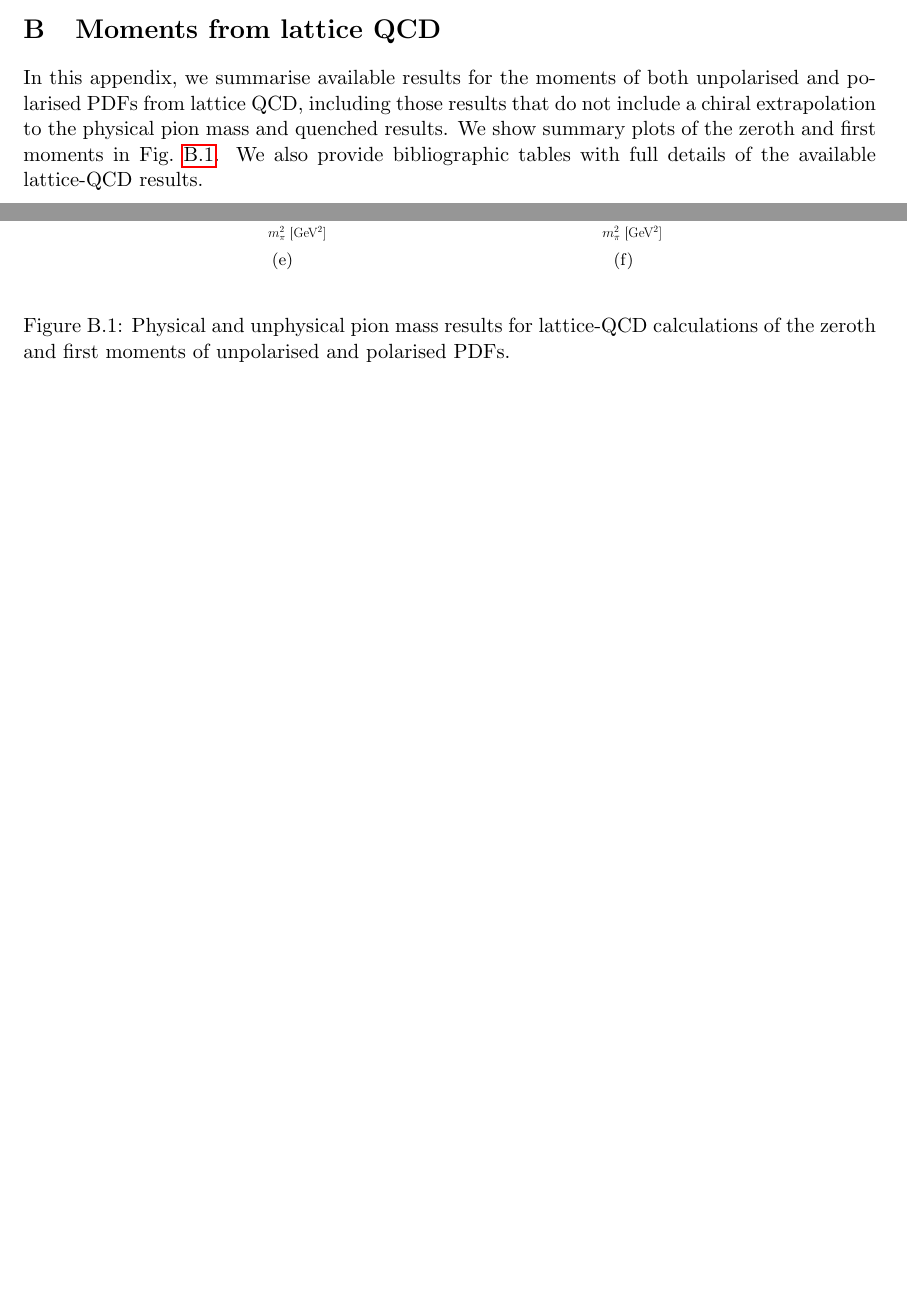
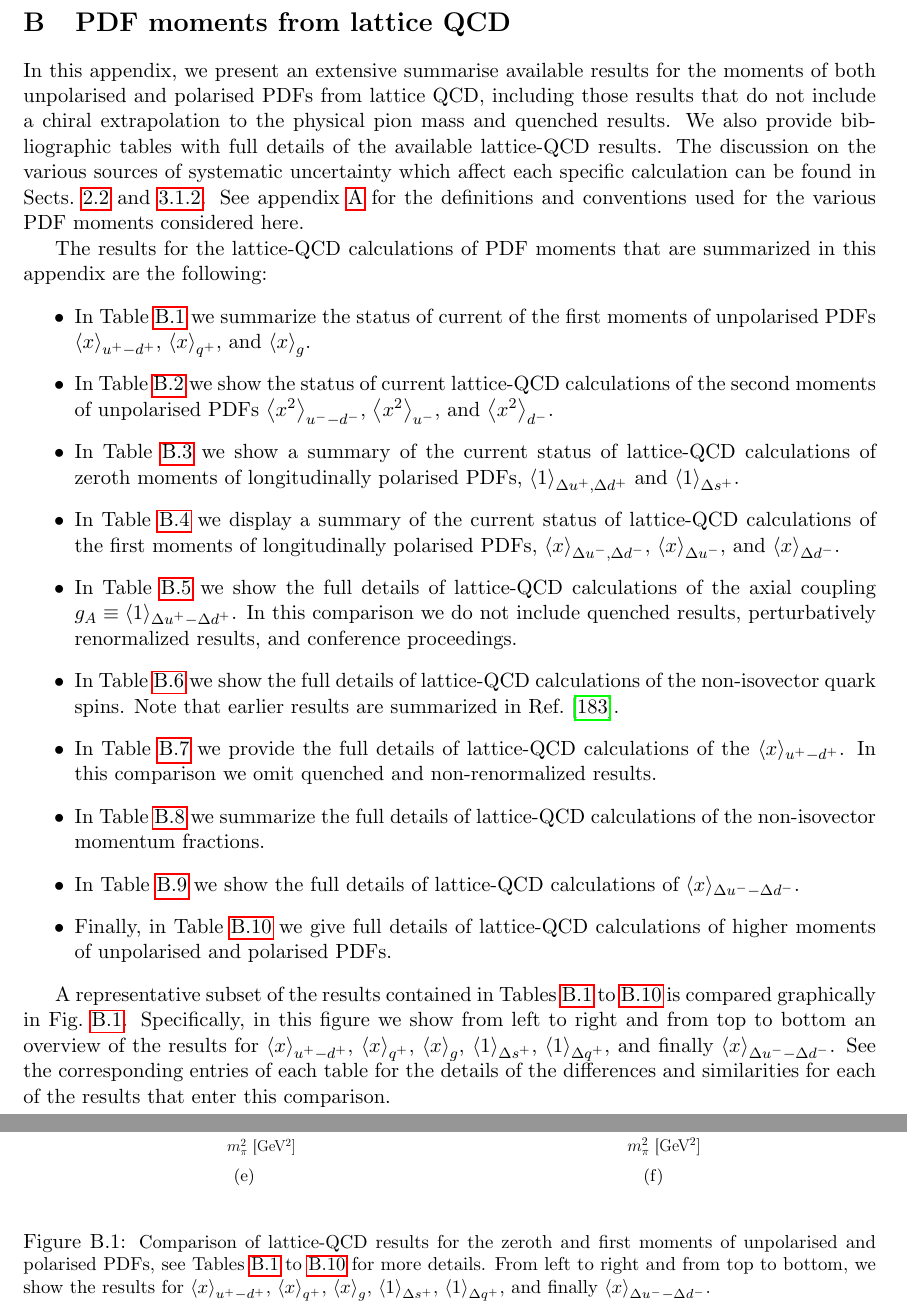
Before and after one commit to juanrojochacon/PDFLattice2017, a LaTeX document (whitepaper/PDFLattice2017.tex, which reads whitepaper/sec-appendix2.tex): two parts of pages 43 and 46 of 66 before the commit and two parts of pages 44 and 46 of 65 after it, joined at a grey line, cut so that both start at the same text, the shorter picture padded with empty space. Compiled offline with pdfLaTeX.

Commit message:
revised the two appendices

```diff
--- a/whitepaper/sec-appendix2.tex
+++ b/whitepaper/sec-appendix2.tex
@@ -1,13 +1,89 @@
-\section{Moments from lattice QCD}
+\section{PDF moments from lattice QCD}
 \label{sec:LQCDtables}
 
-In this appendix, we summarise available results for the moments of both
+In this appendix, we present an extensive summarise available results for the moments of both
 unpolarised and polarised PDFs from lattice QCD, including those results
 that do not include a chiral extrapolation to the physical pion mass and
 quenched results.
 %
-We show summary plots of the zeroth and first moments in
+We also provide bibliographic tables with full
+details of the available lattice-QCD results.
+%
+The discussion on the various sources of systematic uncertainty which
+affect each specific calculation can be found in Sects.~\ref{Sec:IntroLQCD}
+and~\ref{subsubsec:BClQCD}.
+%
+See appendix~\ref{app:notation} for the definitions and conventions used
+for the various PDF moments considered here.
+
+The results for the lattice-QCD calculations of PDF moments that are summarized
+in this appendix are the following:
+\begin{itemize}
+
+  \item In Table~\ref{tab:unpolLQCDstatus1B}
+we summarize the status of current  of the
+first moments of unpolarised PDFs $\la x\ra_{u^+-d^+}$, $\la x\ra_{q^+}$,
+and $\la x\ra_g$.
+
+\item In Table~\ref{tab:unpolLQCDstatus2B} we show
+  the status of current lattice-QCD calculations of the second moments of unpolarised PDFs
+  $\la x^2\ra_{u^--d^-}$, $\la x^2\ra_{u^-}$,
+and $\la x^2\ra_{d^-}$.
+
+\item In Table~\ref{tab:polLQCDstatus1B} we show
+  a summary of the current status of lattice-QCD calculations of zeroth moments of
+  longitudinally polarised PDFs,
+  $\la 1\ra_{\Delta u^+,\Delta d^+}$ and $\la 1\ra_{\Delta s^+}$.
+
+\item In Table~\ref{tab:polLQCDstatus2B} we display a summary of the current status of lattice-QCD calculations of the first moments of longitudinally polarised PDFs,
+  $\la x\ra_{\Delta u^-,\Delta d^-}$, $\la x\ra_{\Delta u^-}$, and  $\la x\ra_{\Delta d^-}$.
+
+\item In Table~\ref{tab:latticebibfirst} we show the full details of lattice-QCD calculations
+  of the axial coupling $g_A\equiv\langle 1\rangle_{\Delta u^+-\Delta d^+}$.
+  %
+  In this comparison we do not include
+quenched results, perturbatively renormalized results, and conference proceedings.
+
+\item In Table~\ref{tablenonisovectorquarkspins} we show
+  the full details of lattice-QCD calculations of the non-isovector quark spins.
+  %
+  Note that
+  earlier results are summarized in Ref.~\cite{Liu:1995kb}.
+
+\item In Table~\ref{tab:unpolarizedisotriplet} we provide the full details of
+  lattice-QCD calculations of the $\langle x\rangle_{u^+-d^+}$.
+  %
+  In this comparison we
+  omit quenched and non-renormalized results.
+
+\item In Table~\ref{tab:nonisovectormomfrac}
+  we summarize
+  the full details of lattice-QCD calculations of the non-isovector momentum fractions.
+
+\item In Table~\ref{tab:nonisopolcase}
+  we show the full details of lattice-QCD calculations of $\langle x\rangle_{\Delta u^--\Delta d^-}$.
+
+\item Finally, in  Table~\ref{tab:latticebiblast} we
+  give full details of lattice-QCD calculations of higher moments of unpolarised
+  and polarised PDFs.
+
+\end{itemize}
+
+A representative subset of the results contained in
+Tables~\ref{tab:unpolLQCDstatus1B} to~\ref{tab:latticebiblast}
+is compared graphically in
 Fig.~\ref{fig:latt_res}.
 %
-We also provide bibliographic tables with full
-details of the available lattice-QCD results.
+Specifically, in this figure we show from left to right and from top to bottom
+an overview of
+  the results for $\la x\ra_{u^+-d^+}$, $\la x\ra_{q^+}$, $\la x\ra_{g}$,
+  $\la 1 \ra_{\Delta s^+}$, $\la 1\ra_{\Delta q^+}$, and finally
+  $\la x\ra_{\Delta u^- - \Delta d^-}$.
+  %
+  See the corresponding entries of each table for
+  the details of the differences and similarities for each
+  of the results that enter this comparison.
+
+%%%%%%%%%%%%%%%%%%%%%%%%%%%%%%%%%%%%%%%%%%%%%%%%%%%%%%%%%%%%%%%%%%%%%
+\begin{figure}[t]
+\begin{center}
@@ -13,0 +98,15 @@ details of the available lattice-QCD results.
+\centerline{
+\subfloat[]{\includegraphics[width=0.47\textwidth]{plots/ga_world_ud.pdf}}
+\subfloat[]{\includegraphics[width=0.49\textwidth]{plots/xdeltaq_isovector.pdf}}
+}
+\end{center}
+\caption{\small Comparison of lattice-QCD results for
+  the  zeroth and first moments
+  of unpolarised and polarised PDFs,
+  see Tables~\ref{tab:unpolLQCDstatus1B} to~\ref{tab:latticebiblast}
+  for more details.
+  %
+  From left to right and from top to bottom, we show
+  the results for $\la x\ra_{u^+-d^+}$, $\la x\ra_{q^+}$, $\la x\ra_{g}$,
+  $\la 1 \ra_{\Delta s^+}$, $\la 1\ra_{\Delta q^+}$, and finally
+  $\la x\ra_{\Delta u^- - \Delta d^-}$.
@@ -211,6 +319,3 @@ The mixing with $\langle x\rangle_{q^+}$ is small so only the excited state anal
 %%%%%%%%%%%%%%%%%%%%%%%%%%%%%%%%%%%%%%%%%%%%%%%%%%%%%%%%%%%%%%%%%%%%%
 
 
-%%%%%%%%%%%%%%%%%%%%%%%%%%%%%%%%%%%%%%%%%%%%%%%%%%%%%%%%%%%%%%%%%%%%%
-\begin{figure}[p]
-\begin{center}
@@ -225,7 +321,0 @@ The mixing with $\langle x\rangle_{q^+}$ is small so only the excited state anal
-\centerline{
-\subfloat[]{\includegraphics[width=0.4\textwidth]{plots/ga_world_ud.pdf}}
-\subfloat[]{\includegraphics[width=0.4\textwidth]{plots/xdeltaq_isovector.pdf}}
-}
-\end{center}
-\caption{Physical and unphysical pion mass results for lattice-QCD calculations of the zeroth and first moments
-of unpolarised and polarised PDFs.}
@@ -409,4 +497,5 @@ We omit quenched results, perturbatively renormalized results, and conference pr
 \end{itemize}
 }
 \end{minipage}
-\caption{Full details of lattice-QCD calculations of the non-isovector quark spins. Early works are summarized in Ref.~\cite{Liu:1995kb}. \emph{ADD NEW ETMC PAPER!!!!}}
+\caption{\small Full details of lattice-QCD calculations of the non-isovector quark spins.
+  Earlier results are summarized in Ref.~\cite{Liu:1995kb}.
```
Also changed, not shown: whitepaper/sec-appendix1.tex (+34 -23 lines), whitepaper/sec-appendix2.tex (113 more changed lines).
